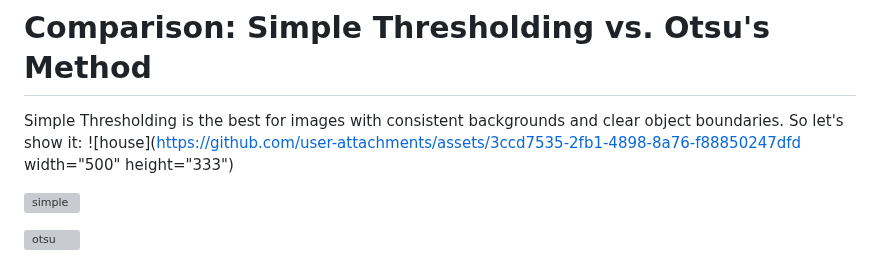
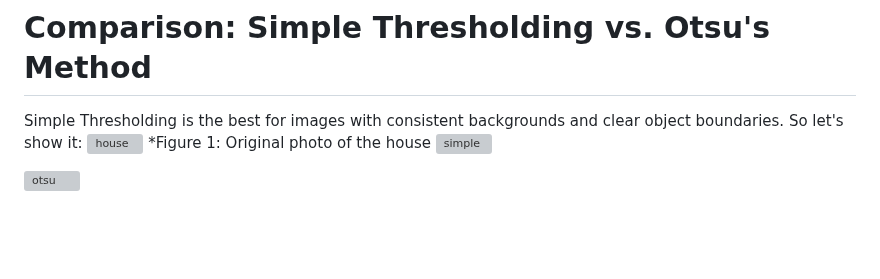
Before and after one commit to TemaBlag/Computer-Graphics, a Markdown page: lab2/README.md, the part around the change. Drawn GitHub-style; blank space fills up the shorter version; grey boxes are pictures that could not be loaded.

```diff
--- a/lab2/README.md
+++ b/lab2/README.md
@@ -91,8 +91,8 @@ Global thresholding is used for image segmentation, where pixels are transformed
 # Comparison: Simple Thresholding vs. Otsu's Method
 
 Simple Thresholding is the best for images with consistent backgrounds and clear object boundaries. So let's show it:
-![house](https://github.com/user-attachments/assets/3ccd7535-2fb1-4898-8a76-f88850247dfd width="500" height="333")
-
+![house](https://github.com/user-attachments/assets/3ccd7535-2fb1-4898-8a76-f88850247dfd)
+*Figure 1: Original photo of the house
 ![simple](https://github.com/user-attachments/assets/91213ea2-0b27-4db4-af61-2062c972a10d)
 
 ![otsu](https://github.com/user-attachments/assets/7d5642c5-658c-4aed-9a4a-eeecd2e7fcb1)
```
